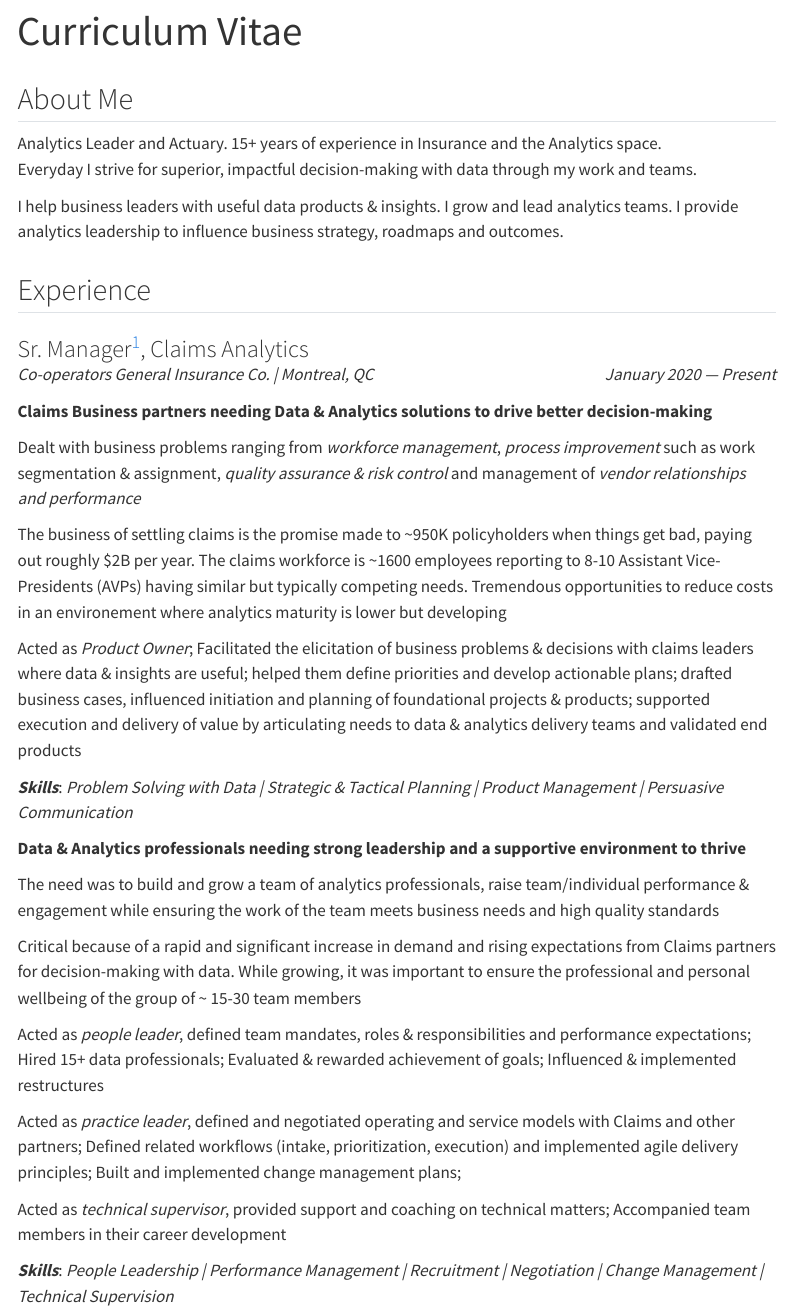
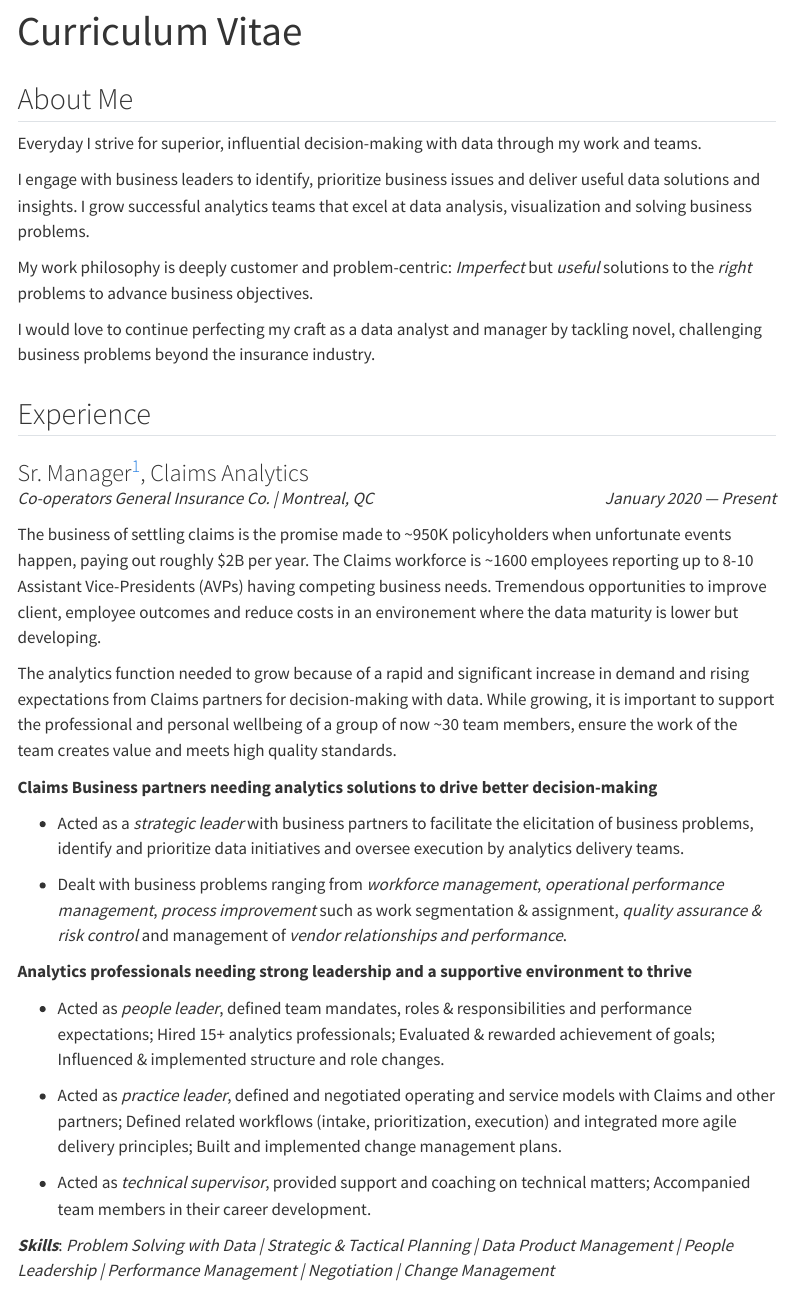
Before and after one commit to ghbrj/ghbrj.github.io, a Quarto document (cv/cv.qmd): the page in a window 1100 px wide, from its top. Rendered offline with R 4.5, knitr and Pandoc in place of Quarto, with nearby package versions; menus at the side of the page are left out.

Commit message:
cv major updates, incorporating feedback

```diff
--- a/cv/cv.qmd
+++ b/cv/cv.qmd
@@ -11,61 +11,58 @@ format:
     pdf-engine: weasyprint
 css: cv.css
 format-links: [pdf]
-
 ---
 
 ::: {.print-only .contact-block}
-**Analytics Leader & Actuary**<br>
+**Analytics leader & Actuary**<br>
 ghislain@ghbrj.ca | Montreal, QC | 514-726-0359
 :::
 
 ## About Me
 
-Analytics Leader and Actuary. 15+ years of experience in Insurance and the Analytics space.<br>
-Everyday I strive for superior, impactful decision-making with data through my work and teams.
+Everyday I strive for superior, influential decision-making with data through my work and teams.
 
-I help business leaders with useful data products & insights. I grow and lead analytics teams. I provide analytics leadership to influence business
-strategy, roadmaps and outcomes.
+I engage with business leaders to identify, prioritize business issues and deliver useful data solutions and insights. I grow successful analytics teams
+that excel at data analysis, visualization and solving business problems.
+
+My work philosophy is deeply customer and problem-centric: *Imperfect* but *useful* solutions to the *right* problems to advance business objectives.
+
+I would love to continue perfecting my craft as a data analyst and manager by tackling novel, challenging business problems beyond the insurance industry.
 
 ## Experience
 
 ### Sr. Manager[^1], Claims Analytics
 *Co-operators General Insurance Co. | Montreal, QC* [*January 2020 --- Present*]{.dateformat}
 
-**Claims Business partners needing Data & Analytics solutions to drive better decision-making**
+The business of settling claims is the promise made to ~950K policyholders when unfortunate events happen, paying out roughly $2B per year. The Claims workforce is ~1600 employees reporting up to 8-10 Assistant Vice-Presidents (AVPs) having competing business needs. Tremendous opportunities to improve client, employee outcomes and reduce costs in an environement where the data maturity is lower but developing.
 
-Dealt with business problems ranging from *workforce management*, *process improvement* such as work segmentation & assignment, *quality assurance & risk control* and management of *vendor relationships and performance*
+The analytics function needed to grow because of a rapid and significant increase in demand and rising expectations from Claims partners for decision-making with data. While growing, it is important to support the professional and personal wellbeing of a group of now ~30 team members, ensure the work of the team creates value and meets high quality standards.
 
-The business of settling claims is the promise made to ~950K policyholders when things get bad, paying out roughly $2B per year. The claims workforce is ~1600 employees reporting to 8-10 Assistant Vice-Presidents (AVPs) having similar but typically competing needs. Tremendous opportunities to reduce costs in an environement where analytics maturity is lower but developing
+**Claims Business partners needing analytics solutions to drive better decision-making**
 
-Acted as *Product Owner*; Facilitated the elicitation of business problems & decisions with claims leaders where data & insights are useful; helped them define priorities and develop actionable plans; drafted business cases, influenced initiation and planning of foundational projects & products; supported execution and delivery of value by articulating needs to data & analytics delivery teams and validated end products
+- Acted as a *strategic leader* with business partners to facilitate the elicitation of business problems, identify and prioritize data initiatives and oversee execution by analytics delivery teams.
 
-***Skills***: *Problem Solving with Data | Strategic & Tactical Planning | Product Management | Persuasive Communication*
+- Dealt with business problems ranging from *workforce management*, *operational performance management*, *process improvement* such as work segmentation & assignment, *quality assurance & risk control* and management of *vendor relationships and performance*.
 
-**Data & Analytics professionals needing strong leadership and a supportive environment to thrive**
+**Analytics professionals needing strong leadership and a supportive environment to thrive**
 
-The need was to build and grow a team of analytics professionals, raise team/individual performance & engagement while ensuring the work of the team meets business needs and high quality standards
+- Acted as *people leader*, defined team mandates, roles & responsibilities and performance expectations; Hired 15+ analytics professionals; Evaluated & rewarded achievement of goals; Influenced & implemented structure and role changes.
 
-Critical because of a rapid and significant increase in demand and rising expectations from Claims partners for decision-making with data. While growing, it was important to ensure the professional and personal wellbeing of the group of ~ 15-30 team members
+- Acted as *practice leader*, defined and negotiated operating and service models with Claims and other partners; Defined related workflows (intake, prioritization, execution) and integrated more agile delivery principles; Built and implemented change management plans.
 
-Acted as *people leader*, defined team mandates, roles & responsibilities and performance expectations; Hired 15+ data professionals; Evaluated & rewarded achievement of goals; Influenced & implemented restructures
+- Acted as *technical supervisor*, provided support and coaching on technical matters; Accompanied team members in their career development.
 
-Acted as *practice leader*, defined and negotiated operating and service models with Claims and other partners; Defined related workflows (intake, prioritization, execution) and implemented agile delivery principles; Built and implemented change management plans;
+***Skills***: *Problem Solving with Data | Strategic & Tactical Planning | Data Product Management | People Leadership | Performance Management | Negotiation | Change Management*
 
-Acted as *technical supervisor*, provided support and coaching on technical matters; Accompanied team members in their career development
-
-***Skills***: *People Leadership | Performance Management | Recruitment | Negotiation | Change Management | Technical Supervision*
-
+{{< pagebreak >}}
 ### Actuarial Manager[^2] & Expert
 *Co-operators General Insurance Co. | Montreal, QC* [*May 2014 --- January 2020*]{.dateformat}
 
-**Driving profitable growth of commercial risks through pricing initiatives**
+**Driving profitable growth of commercial risks through pricing initiatives and a team of actuaries**
 
-Led all aspects of actuarial work for a portfolio of commercial risks worth ~$300M in annual premium. Delivered rate indications, segmentation analyses and related system implementations. Designed and implemented new rating algorithms and a risk selection framework.
+- Led all aspects of actuarial work for a portfolio of commercial risks worth ~$300M in annual premium. Delivered rate indications, segmentation analyses and related system implementations. Designed and implemented new rating algorithms and a risk selection framework.
 
-**Supervising a team of actuaries**
-
-Oversaw the professional and personal wellbeing of about 6-8 team members, setting goals & evaluating performance. Acted as technical supervisor, providing support and coaching on technical matters; Accompanied team members in their career development
+- Oversaw the professional and personal wellbeing of about 6-8 team members, setting goals & evaluating performance. Acted as technical supervisor, providing support and coaching on technical matters; Accompanied team members in their career development.
 
 ### Actuarial Consultant
 *Intact Financial Corp. & AXA Canada | Vancouver, BC* [*August 2009 --- April 2014*]{.dateformat}
```
Also changed, not shown: cv/cv.css (+2 -1 lines), docs/search.json, cv/cv.qmd (2 more changed lines), 6 other files.
